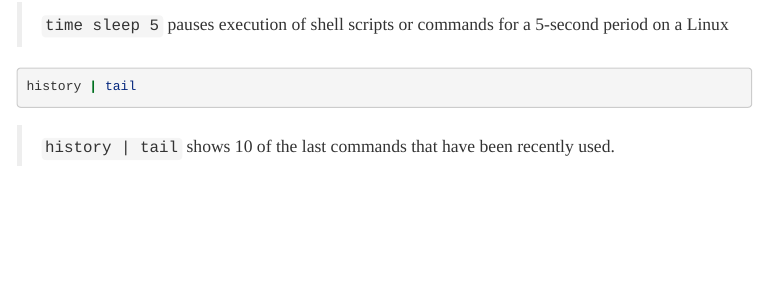
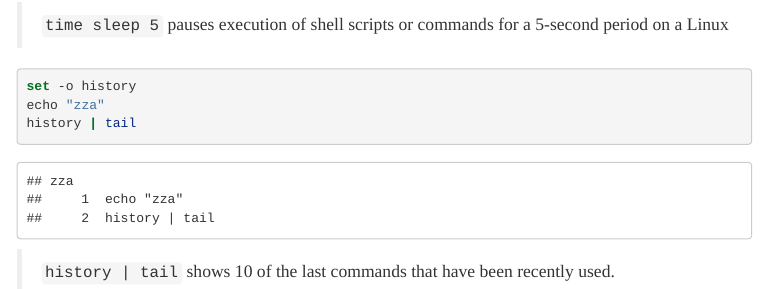
Before and after one commit to Larryzza/biostat-203b-2021-winter, an R Markdown document (hw1/hw1sol.Rmd): the page in a window 1100 px wide, from 13050 px down before the commit and from 13420 px down after it, so that both start at the same text. The pictures show the output file hw1/hw1sol.html that the author committed with the source, opened offline; menus at the side of the page are left out.

Commit message:
revised version

````diff
--- a/hw1/hw1sol.Rmd
+++ b/hw1/hw1sol.Rmd
@@ -282,6 +282,8 @@ time sleep 5
 ```
 > `time sleep 5` pauses execution of shell scripts or commands for a 5-second period on a Linux
 ```{bash}
+set -o history
+echo "zza"
 history | tail
 ```
 > `history | tail` shows 10 of the last commands that have been recently used.
````
Also changed, not shown: hw1/hw1sol.html.
